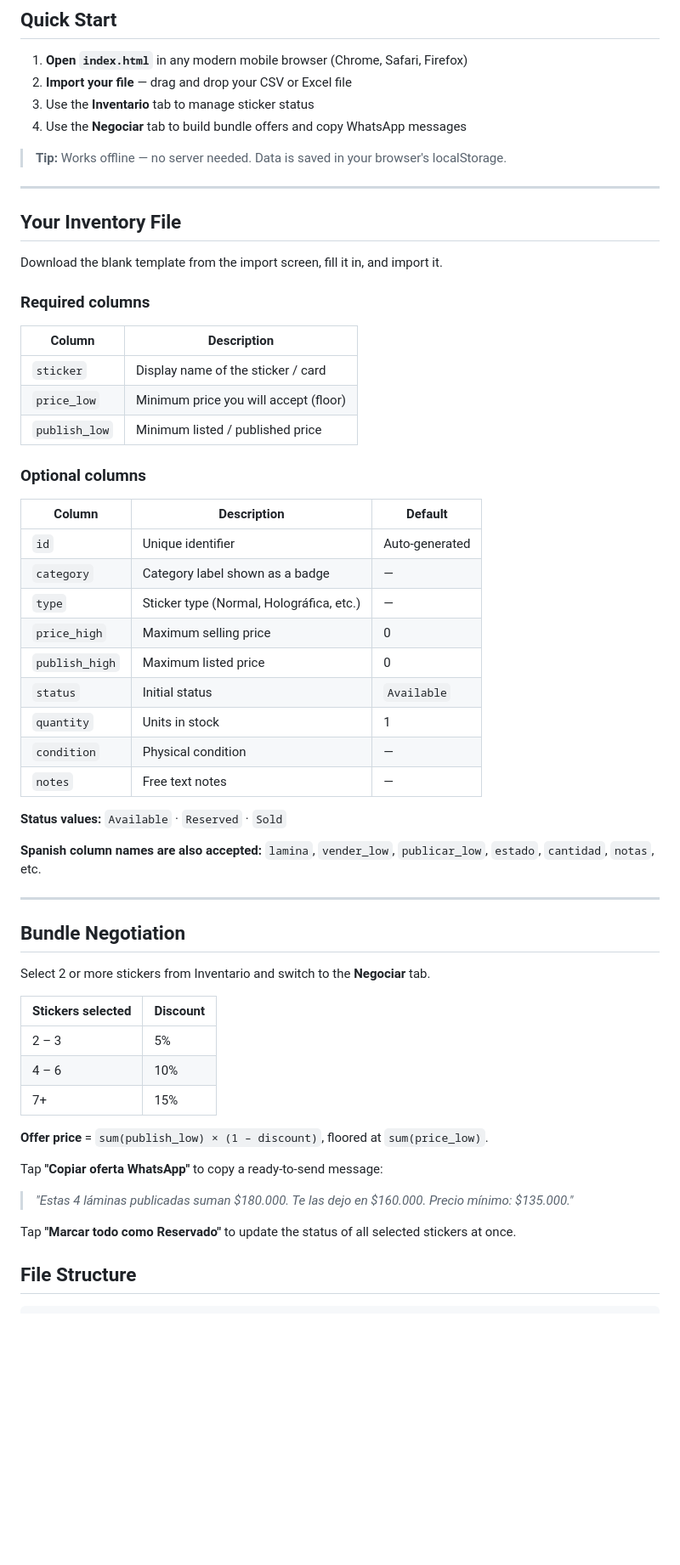
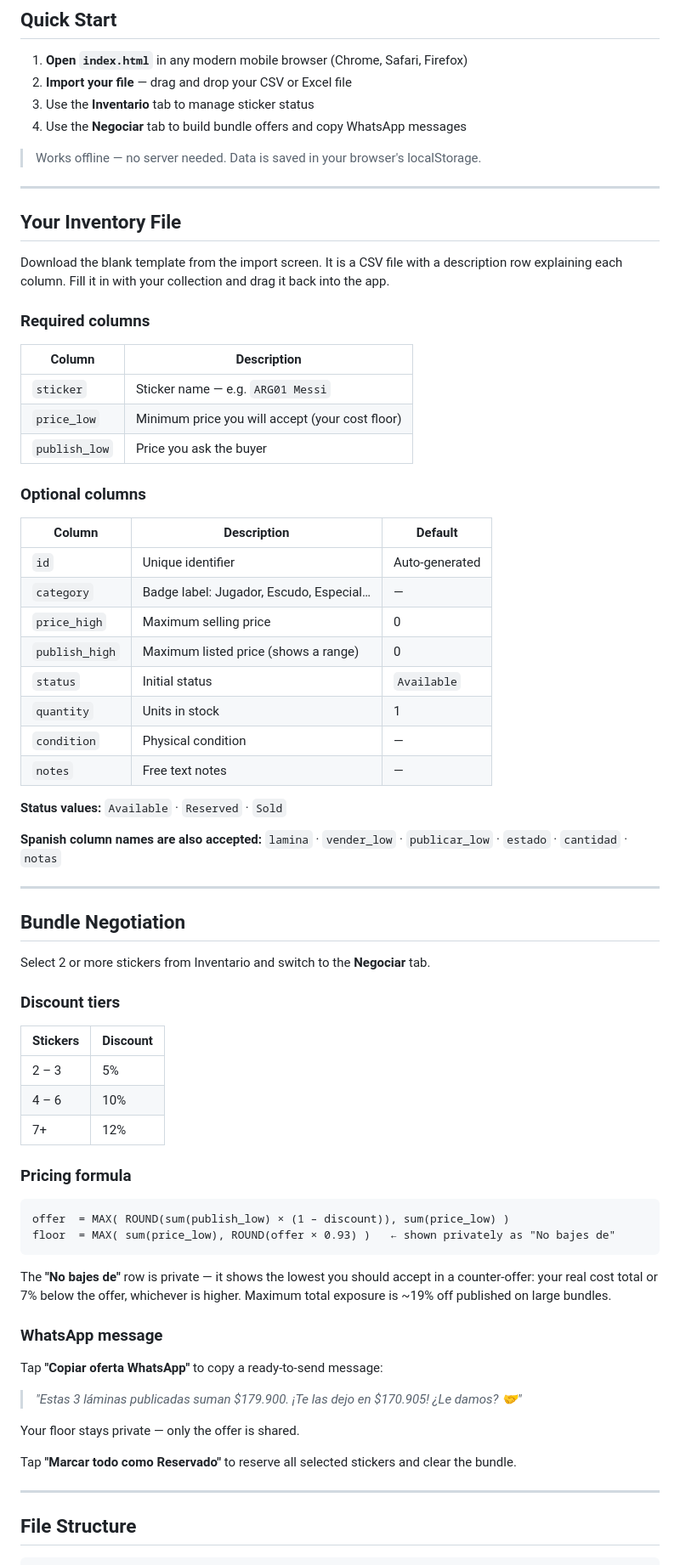
Before and after one commit to LuisAlejandroCR/panini_exchange_2026, a Markdown page: README.md, the part around one of its changes. Shown at 85% size. Drawn GitHub-style; blank space fills up the shorter version.

````diff
--- a/README.md
+++ b/README.md
@@ -13,31 +13,30 @@ Import your own collection, track availability, and generate WhatsApp offers in
 3. Use the **Inventario** tab to manage sticker status
 4. Use the **Negociar** tab to build bundle offers and copy WhatsApp messages
 
-> **Tip:** Works offline — no server needed. Data is saved in your browser's localStorage.
+> Works offline — no server needed. Data is saved in your browser's localStorage.
 
 ---
 
 ## Your Inventory File
 
-Download the blank template from the import screen, fill it in, and import it.
+Download the blank template from the import screen. It is a CSV file with a description row explaining each column. Fill it in with your collection and drag it back into the app.
 
 ### Required columns
 
 | Column | Description |
 |--------|-------------|
-| `sticker` | Display name of the sticker / card |
-| `price_low` | Minimum price you will accept (floor) |
-| `publish_low` | Minimum listed / published price |
+| `sticker` | Sticker name — e.g. `ARG01 Messi` |
+| `price_low` | Minimum price you will accept (your cost floor) |
+| `publish_low` | Price you ask the buyer |
 
 ### Optional columns
 
 | Column | Description | Default |
 |--------|-------------|---------|
 | `id` | Unique identifier | Auto-generated |
-| `category` | Category label shown as a badge | — |
-| `type` | Sticker type (Normal, Holográfica, etc.) | — |
+| `category` | Badge label: Jugador, Escudo, Especial… | — |
 | `price_high` | Maximum selling price | 0 |
-| `publish_high` | Maximum listed price | 0 |
+| `publish_high` | Maximum listed price (shows a range) | 0 |
 | `status` | Initial status | `Available` |
 | `quantity` | Units in stock | 1 |
 | `condition` | Physical condition | — |
@@ -45,7 +44,7 @@ Download the blank template from the import screen, fill it in, and import it.
 
 **Status values:** `Available` · `Reserved` · `Sold`
 
-**Spanish column names are also accepted:** `lamina`, `vender_low`, `publicar_low`, `estado`, `cantidad`, `notas`, etc.
+**Spanish column names are also accepted:** `lamina` · `vender_low` · `publicar_low` · `estado` · `cantidad` · `notas`
 
 ---
 
@@ -53,19 +52,34 @@ Download the blank template from the import screen, fill it in, and import it.
 
 Select 2 or more stickers from Inventario and switch to the **Negociar** tab.
 
-| Stickers selected | Discount |
-|-------------------|----------|
+### Discount tiers
+
+| Stickers | Discount |
+|----------|----------|
 | 2 – 3 | 5% |
 | 4 – 6 | 10% |
-| 7+ | 15% |
+| 7+ | 12% |
 
-**Offer price** = `sum(publish_low) × (1 – discount)`, floored at `sum(price_low)`.
+### Pricing formula
+
+```
+offer  = MAX( ROUND(sum(publish_low) × (1 – discount)), sum(price_low) )
+floor  = MAX( sum(price_low), ROUND(offer × 0.93) )   ← shown privately as "No bajes de"
+```
+
+The **"No bajes de"** row is private — it shows the lowest you should accept in a counter-offer: your real cost total or 7% below the offer, whichever is higher. Maximum total exposure is ~19% off published on large bundles.
+
+### WhatsApp message
 
 Tap **"Copiar oferta WhatsApp"** to copy a ready-to-send message:
 
-> *"Estas 4 láminas publicadas suman $180.000. Te las dejo en $160.000. Precio mínimo: $135.000."*
+> *"Estas 3 láminas publicadas suman $179.900. ¡Te las dejo en $170.905! ¿Le damos? 🤝"*
 
-Tap **"Marcar todo como Reservado"** to update the status of all selected stickers at once.
+Your floor stays private — only the offer is shared.
+
+Tap **"Marcar todo como Reservado"** to reserve all selected stickers and clear the bundle.
+
+---
 
 ## File Structure
 
````
Also changed, not shown: other parts of README.md (+8 -42 lines).
